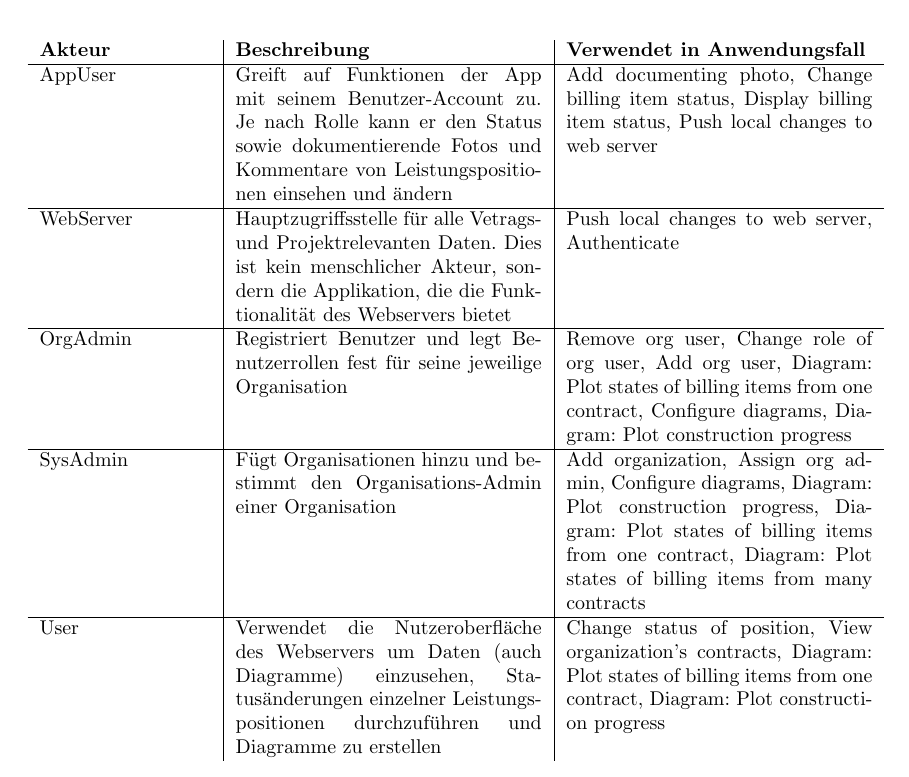
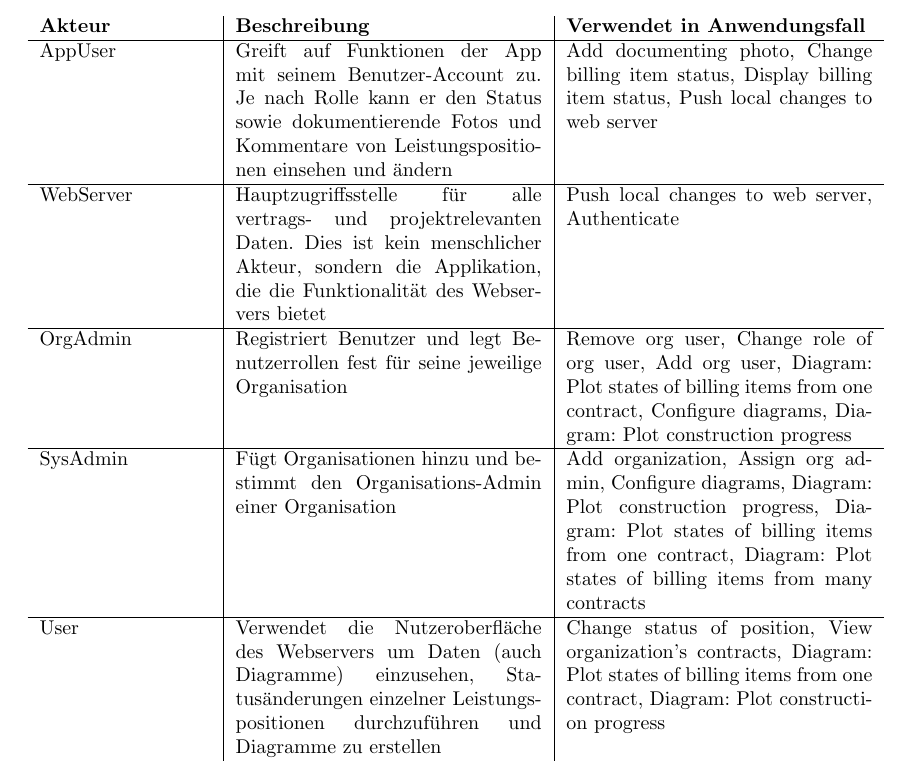
Before and after one commit to atakan-kara99/SmartBuildingSolutions, a LaTeX document (Pflichtenheft/pflichtenheft.tex, which reads Pflichtenheft/kapitel/produktfunktionen.tex): part of page 8 of 36, cut so that both start at the same text. Compiled offline with pdfLaTeX.

Commit message:
Fixed little spelling errors

```diff
--- a/Pflichtenheft/kapitel/produktfunktionen.tex
+++ b/Pflichtenheft/kapitel/produktfunktionen.tex
@@ -3,7 +3,7 @@
 	\begin{tabularx}{\textwidth}{ p{.2\textwidth} | X | X }
 		\textbf{Akteur} & \textbf{Beschreibung} & \textbf{Verwendet in Anwendungsfall} \\ \hline
 		AppUser & Greift auf Funktionen der App mit seinem Benutzer-Account zu. Je nach Rolle kann er den Status sowie dokumentierende Fotos und Kommentare von Leistungspositionen einsehen und \"andern &  Add documenting photo,  Change billing item status,  Display billing item status, Push local changes to web server  \\ \hline
-		WebServer & Hauptzugriffsstelle f\"ur alle Vetrags- und Projektrelevanten Daten. Dies ist kein menschlicher Akteur, sondern die Applikation, die die Funktionalität des Webservers bietet &  Push local changes to web server,  Authenticate\\ \hline
+		WebServer & Hauptzugriffsstelle f\"ur alle vertrags- und projektrelevanten Daten. Dies ist kein menschlicher Akteur, sondern die Applikation, die die Funktionalität des Webservers bietet &  Push local changes to web server,  Authenticate\\ \hline
 		OrgAdmin & Registriert Benutzer und legt Benutzerrollen fest für seine jeweilige Organisation & Remove org user,  Change role of org user,  Add org user, Diagram: Plot states of billing items from one contract,  Configure diagrams,  Diagram: Plot construction progress\\ \hline
 		SysAdmin & F\"ugt Organisationen hinzu und bestimmt den Organisations-Admin einer Organisation & Add organization, Assign org admin,  Configure diagrams, Diagram: Plot construction progress,  Diagram: Plot states of billing items from one contract,  Diagram: Plot states of billing items from many contracts \\ \hline
 		User & Verwendet die Nutzeroberfl\"ache des Webservers um Daten (auch Diagramme) einzusehen,  Status\"anderungen einzelner Leistungspositionen durchzuf\"uhren und Diagramme zu erstellen & Change status of position,  View organization's contracts, Diagram: Plot states of billing items from one contract,  Diagram: Plot construction progress
```
